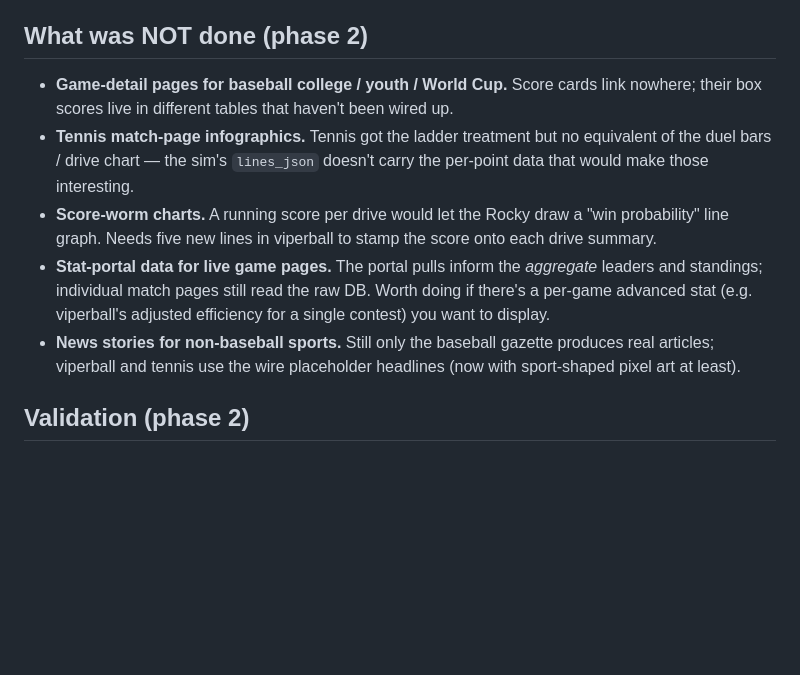
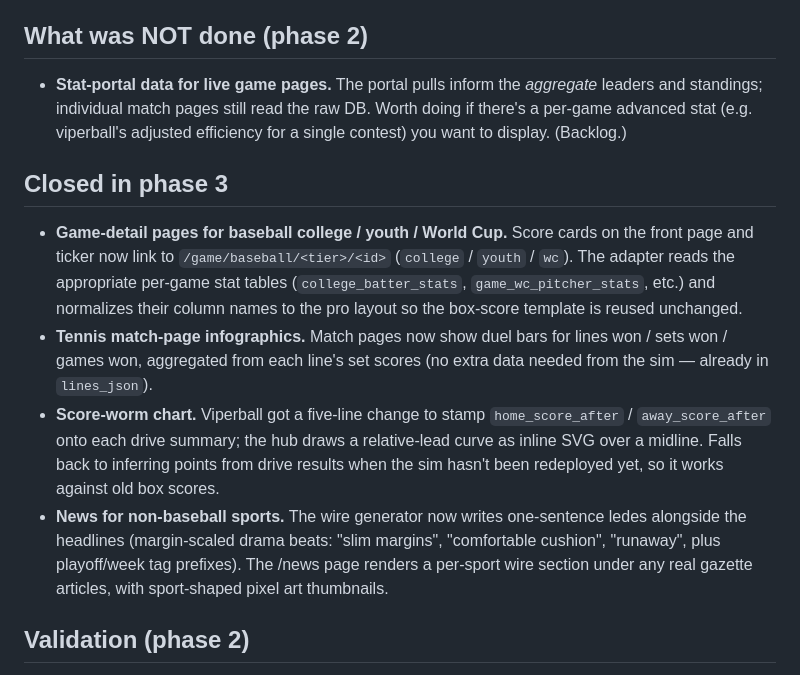
Before and after one commit to quarterback/vroomtv, a Markdown page: docs/aar-rocky-mountain-news.md, the part around the change. GitHub-like rendering; blank space fills up the shorter version.

Commit message:
AAR: close out phase-3 work, keep advanced per-game stats as backlog
https://claude.ai/code/session_01URDWD9cRpWttT5gf8Dk5k5

```diff
--- a/docs/aar-rocky-mountain-news.md
+++ b/docs/aar-rocky-mountain-news.md
@@ -229,23 +229,34 @@ of the sync.
 
 ## What was NOT done (phase 2)
 
-- **Game-detail pages for baseball college / youth / World Cup.** Score
-  cards link nowhere; their box scores live in different tables that
-  haven't been wired up.
-- **Tennis match-page infographics.** Tennis got the ladder treatment
-  but no equivalent of the duel bars / drive chart — the sim's `lines_json`
-  doesn't carry the per-point data that would make those interesting.
-- **Score-worm charts.** A running score per drive would let the Rocky
-  draw a "win probability" line graph. Needs five new lines in viperball
-  to stamp the score onto each drive summary.
 - **Stat-portal data for live game pages.** The portal pulls inform the
   *aggregate* leaders and standings; individual match pages still read
   the raw DB. Worth doing if there's a per-game advanced stat (e.g.
   viperball's adjusted efficiency for a single contest) you want to
-  display.
-- **News stories for non-baseball sports.** Still only the baseball
-  gazette produces real articles; viperball and tennis use the wire
-  placeholder headlines (now with sport-shaped pixel art at least).
+  display. (Backlog.)
+
+## Closed in phase 3
+
+- **Game-detail pages for baseball college / youth / World Cup.** Score
+  cards on the front page and ticker now link to
+  `/game/baseball/<tier>/<id>` (`college` / `youth` / `wc`). The adapter
+  reads the appropriate per-game stat tables (`college_batter_stats`,
+  `game_wc_pitcher_stats`, etc.) and normalizes their column names to
+  the pro layout so the box-score template is reused unchanged.
+- **Tennis match-page infographics.** Match pages now show duel bars
+  for lines won / sets won / games won, aggregated from each line's set
+  scores (no extra data needed from the sim — already in `lines_json`).
+- **Score-worm chart.** Viperball got a five-line change to stamp
+  `home_score_after` / `away_score_after` onto each drive summary; the
+  hub draws a relative-lead curve as inline SVG over a midline.
+  Falls back to inferring points from drive results when the sim
+  hasn't been redeployed yet, so it works against old box scores.
+- **News for non-baseball sports.** The wire generator now writes
+  one-sentence ledes alongside the headlines (margin-scaled drama
+  beats: "slim margins", "comfortable cushion", "runaway", plus
+  playoff/week tag prefixes). The /news page renders a per-sport wire
+  section under any real gazette articles, with sport-shaped pixel art
+  thumbnails.
 
 ## Validation (phase 2)
 
```
